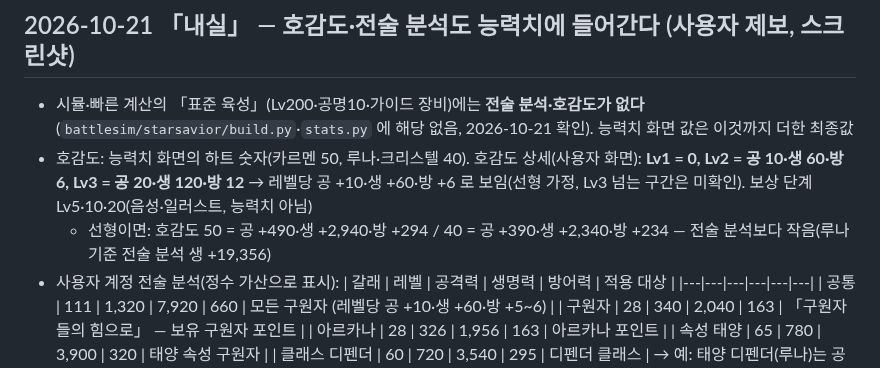
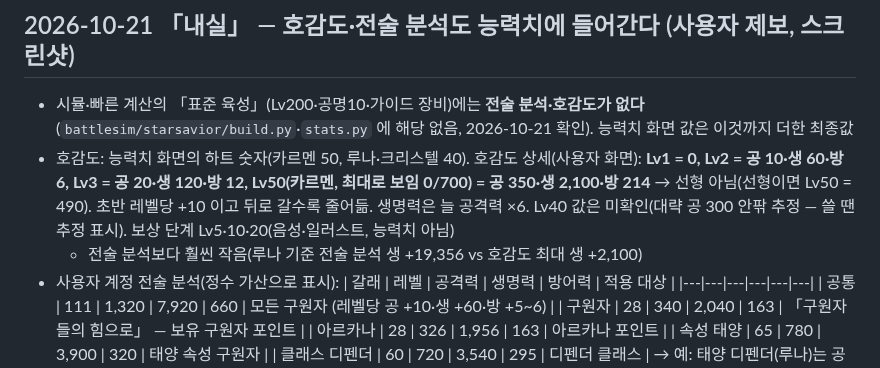
Before and after one commit to QooReche/starsavior-party-navigator, a Markdown page: docs/ingame_samples.md, the part around the change. Drawn GitHub-style.

Commit message:
docs: 호감도 Lv50 능력치 — 선형 아님으로 정정
Co-Authored-By: Claude Opus 5.5 <noreply@anthropic.com>

```diff
--- a/docs/ingame_samples.md
+++ b/docs/ingame_samples.md
@@ -59,8 +59,8 @@
 
 ## 2026-10-21 「내실」 — 호감도·전술 분석도 능력치에 들어간다 (사용자 제보, 스크린샷)
 - 시뮬·빠른 계산의 「표준 육성」(Lv200·공명10·가이드 장비)에는 **전술 분석·호감도가 없다**(`battlesim/starsavior/build.py`·`stats.py` 에 해당 없음, 2026-10-21 확인). 능력치 화면 값은 이것까지 더한 최종값
-- 호감도: 능력치 화면의 하트 숫자(카르멘 50, 루나·크리스텔 40). 호감도 상세(사용자 화면): **Lv1 = 0, Lv2 = 공 10·생 60·방 6, Lv3 = 공 20·생 120·방 12** → 레벨당 공 +10·생 +60·방 +6 로 보임(선형 가정, Lv3 넘는 구간은 미확인). 보상 단계 Lv5·10·20(음성·일러스트, 능력치 아님)
-  - 선형이면: 호감도 50 = 공 +490·생 +2,940·방 +294 / 40 = 공 +390·생 +2,340·방 +234 — 전술 분석보다 작음(루나 기준 전술 분석 생 +19,356)
+- 호감도: 능력치 화면의 하트 숫자(카르멘 50, 루나·크리스텔 40). 호감도 상세(사용자 화면): **Lv1 = 0, Lv2 = 공 10·생 60·방 6, Lv3 = 공 20·생 120·방 12, Lv50(카르멘, 최대로 보임 0/700) = 공 350·생 2,100·방 214** → 선형 아님(선형이면 Lv50 = 490). 초반 레벨당 +10 이고 뒤로 갈수록 줄어듦. 생명력은 늘 공격력 ×6. Lv40 값은 미확인(대략 공 300 안팎 추정 — 쓸 땐 추정 표시). 보상 단계 Lv5·10·20(음성·일러스트, 능력치 아님)
+  - 전술 분석보다 훨씬 작음(루나 기준 전술 분석 생 +19,356 vs 호감도 최대 생 +2,100)
 - 사용자 계정 전술 분석(정수 가산으로 표시):
   | 갈래 | 레벨 | 공격력 | 생명력 | 방어력 | 적용 대상 |
   |---|---|---|---|---|---|
```
